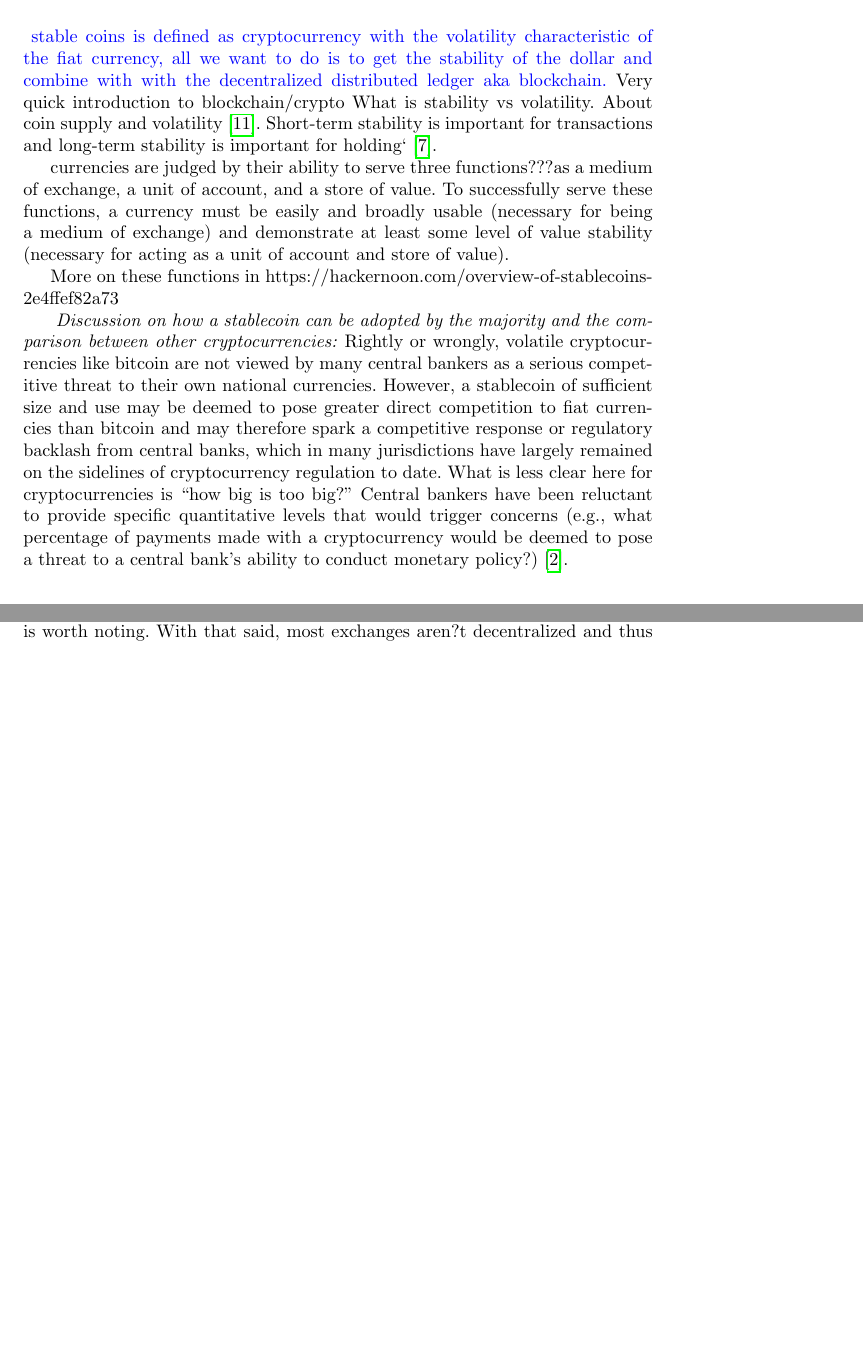
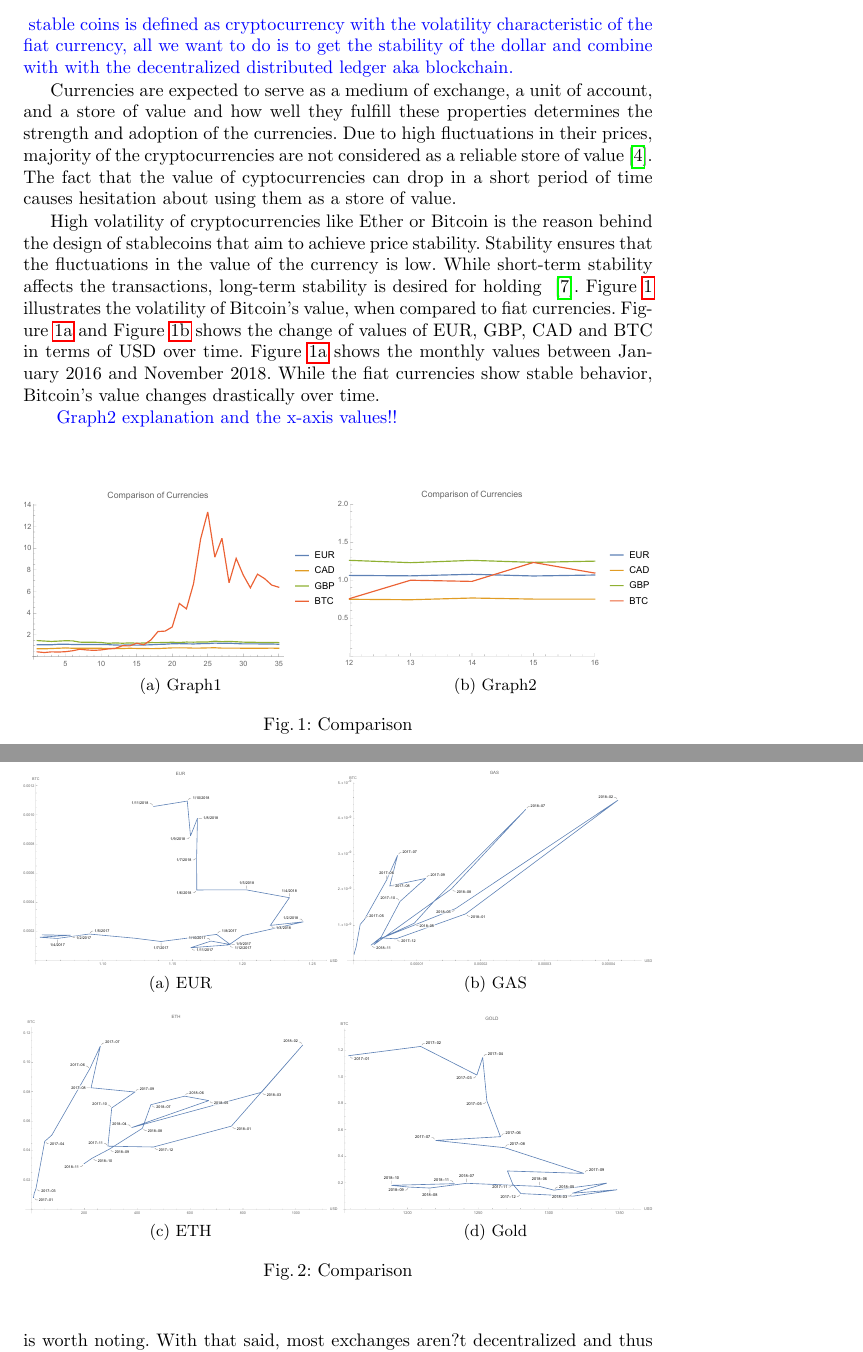
Before and after one commit to mahsamoosavi/Stable-Coin, a LaTeX paper (stable-coin-paper/main.tex, which reads stable-coin-paper/sections/stablecoin.tex): two parts of pages 1 and 5 of 7 before the commit and two parts of pages 1 and 6 of 7 after it, joined at a grey line, cut so that both start at the same text, the shorter picture padded with empty space. Compiled offline with pdfLaTeX.

Commit message:
Intro, graphs added

```diff
--- a/stable-coin-paper/sections/stablecoin.tex
+++ b/stable-coin-paper/sections/stablecoin.tex
@@ -1,30 +1,32 @@
 % !TEX root = ../main.tex
 \section{Introduction}\label{Intro}
 ~\textblue{stable coins is defined as cryptocurrency with the volatility characteristic of the fiat currency, all we want to do is to get the stability of the dollar and combine with with the decentralized distributed ledger aka blockchain.}
-Very quick introduction to blockchain/crypto
-What is stability vs volatility.
-About coin supply and volatility~\cite{sams2015note}.
-Short-term stability is important for transactions and long-term stability is important for holding`\cite{forbes}.
+%Very quick introduction to blockchain/crypto
 
+Currencies are expected to serve as a medium of exchange, a unit of account, and a store of value and how well they fulfill these properties determines the strength and adoption of the currencies. Due to high fluctuations in their prices, majority of the cryptocurrencies are not considered as a reliable store of value~\cite{overview}. The fact that the value of cyptocurrencies can drop in a short period of time causes hesitation about using them as a store of value.
 
-currencies are judged by their ability to serve three functions???as a medium of exchange, a unit of account, and a store of value. To successfully serve these functions, a currency must be easily and broadly usable (necessary for being a medium of exchange) and demonstrate at least some level of value stability (necessary for acting as a unit of account and store of value).
+High volatility of cryptocurrencies like Ether or Bitcoin is the reason behind the design of stablecoins that aim to achieve price stability. Stability ensures that the fluctuations in the value of the currency is low. While short-term stability affects the transactions, long-term stability is desired for holding ~\cite{forbes}. Figure~\ref{fig:Comparison} illustrates the volatility of Bitcoin's value, when compared to fiat currencies. Figure~\ref{fig:graph1} and Figure~\ref{fig:graph2} shows the change of values of EUR, GBP, CAD and BTC in terms of USD over time. Figure~\ref{fig:graph1} shows the monthly values between January 2016 and November 2018. While the fiat currencies show stable behavior, Bitcoin's value changes drastically over time.
 
-More on these functions in https://hackernoon.com/overview-of-stablecoins-2e4ffef82a73
+ ~\textblue{Graph2 explanation and the x-axis values!!}
 
-~\textit{Discussion on how a stablecoin can be adopted by the majority and the comparison between other cryptocurrencies:}
-Rightly or wrongly, volatile cryptocurrencies like bitcoin are not viewed by many central bankers as a serious
-competitive threat to their own national currencies. However, a stablecoin of sufficient size and use may
-be deemed to pose greater direct competition to fiat currencies than bitcoin and may therefore spark a
-competitive response or regulatory backlash from central banks, which in many jurisdictions have largely
-remained on the sidelines of cryptocurrency regulation to date. What is less clear here for cryptocurrencies
-is “how big is too big?” Central bankers have been reluctant to provide specific quantitative levels that would
-trigger concerns (e.g., what percentage of payments made with a cryptocurrency would be deemed to pose
-a threat to a central bank’s ability to conduct monetary policy?)~\cite{report}.
+\begin{figure}[ht]
+	\centering
+	\subfloat[Graph1]{\includegraphics[width=0.5\textwidth]{graph1.pdf}\label{fig:graph1}}
+	\hfill
+	\subfloat[Graph2]{\includegraphics[width=0.5\textwidth]{graph2.pdf}\label{fig:graph2}}
+	\caption{Comparison}
+	\label{fig:Comparison}
+\end{figure}
+
+%About coin supply and volatility~\cite{sams2015note}.
+
+%~\textit{Discussion on how a stablecoin can be adopted by the majority and the comparison between other cryptocurrencies:}Rightly or wrongly, volatile cryptocurrencies like bitcoin are not viewed by many central bankers as a seriouscompetitive threat to their own national currencies. However, a stablecoin of sufficient size and use maybe deemed to pose greater direct competition to fiat currencies than bitcoin and may therefore spark a competitive response or regulatory backlash from central banks, which in many jurisdictions have largely remained on the sidelines of cryptocurrency regulation to date. What is less clear here for cryptocurrencies is “how big is too big?” Central bankers have been reluctant to provide specific quantitative levels that would trigger concerns (e.g., what percentage of payments made with a cryptocurrency would be deemed to pose a threat to a central bank’s ability to conduct monetary policy?)~\cite{report}.
 
 %For the paper let's have a section under preliminaries and talk about what is money?where does it come from?
 %useful articles for this topic:
 %https://www.imf.org/external/pubs/ft/fandd/2012/09/basics.htm
 %https://www.imf.org/external/pubs/ft/fandd/2010/03/basics.htm
+
 
 \section{The current state of the stable coins} % Didem :
 
@@ -210,6 +212,22 @@ decentralization already has the option to own arguably the most decentralized c
 ~\textit{A question to think about: }But does the
 broader world beyond the digital assets ecosystem really need (or want) stablecoins?~\cite{report}
 % Tether, the largest stablecoin in terms of its market value of approximately $2.7 billion USD, illustrates the underlying demand for a stablecoin
+
+\section{Discussion about the Gas Value in Ethereum}
+\begin{figure}[ht]
+	\centering
+	\subfloat[EUR]{\includegraphics[width=0.5\textwidth]{eur.pdf}\label{fig:eur}}
+	\hfill
+	\subfloat[GAS]{\includegraphics[width=0.5\textwidth]{gas.pdf}\label{fig:gas}}
+		\hfill
+	\subfloat[ETH]{\includegraphics[width=0.5\textwidth]{eth.pdf}\label{fig:eth}}
+		\hfill
+	\subfloat[Gold]{\includegraphics[width=0.5\textwidth]{gold.pdf}\label{fig:gold}}
+	\caption{Comparison}
+	\label{fig:aboutgas}
+\end{figure}
+
+
 \section{Critical Issues with Stable Coins}
 
 --Most stable coins fail (this is historically true, it doesn?t speak to the current stable coins). When they fail, they may or may not be redeemable for the promised amount. That is the harsh truth. None of the old stable coins are with us today aside from Nubits?. and Nubits has recently been trading for under .50 cents here in late March 2018. TUSD, Tether, and Dia all seem solid in there here and now, and they likely have learned from the mistakes of their formers, but if we are being honest about the history of stable coins, it is as volatile as the history of crypto itself.
```
Also changed, not shown: stable-coin-paper/eth.pdf (added), stable-coin-paper/eur.pdf (added), stable-coin-paper/gas.pdf (added), stable-coin-paper/gold.pdf (added), stable-coin-paper/graph1.pdf (added), stable-coin-paper/graph2.pdf (added).
